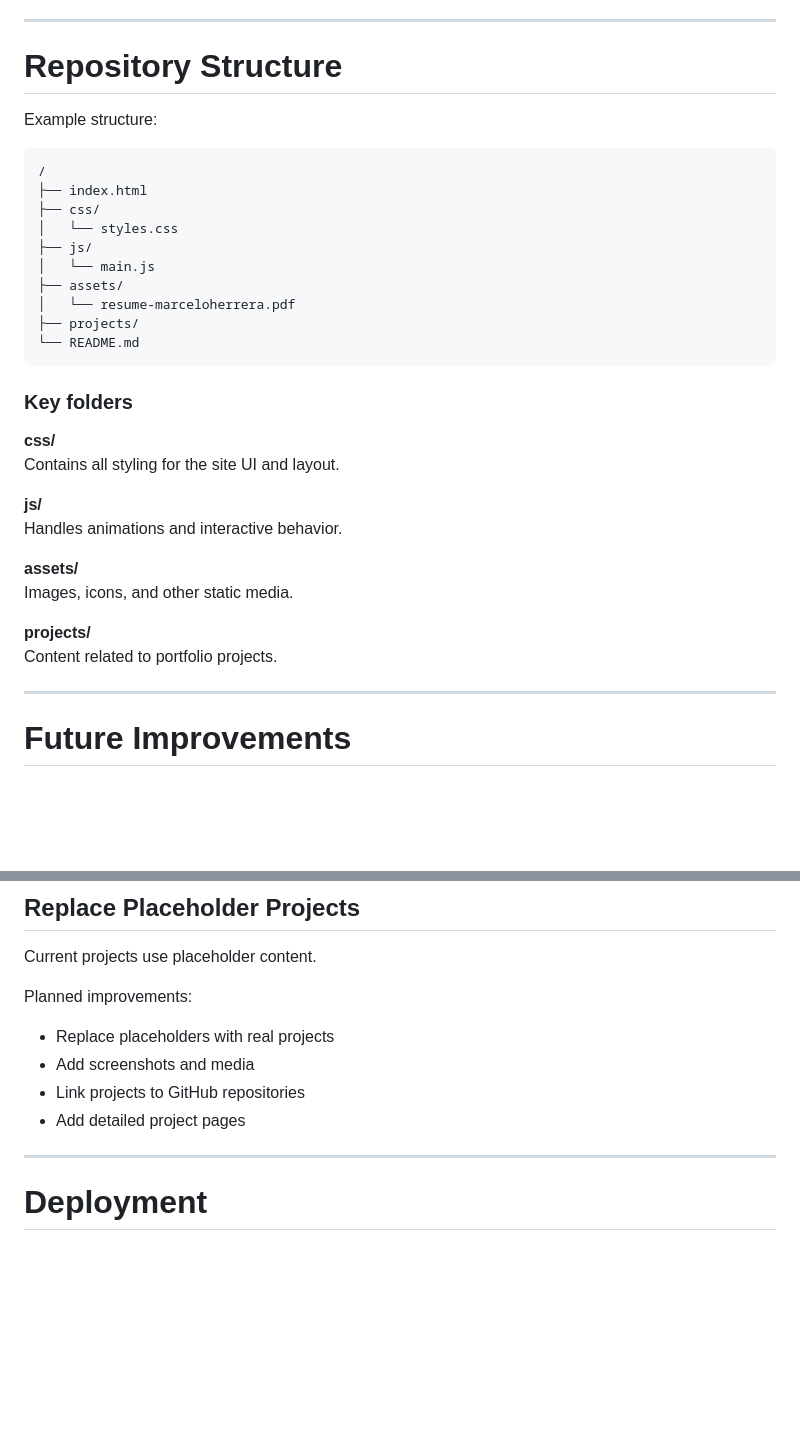
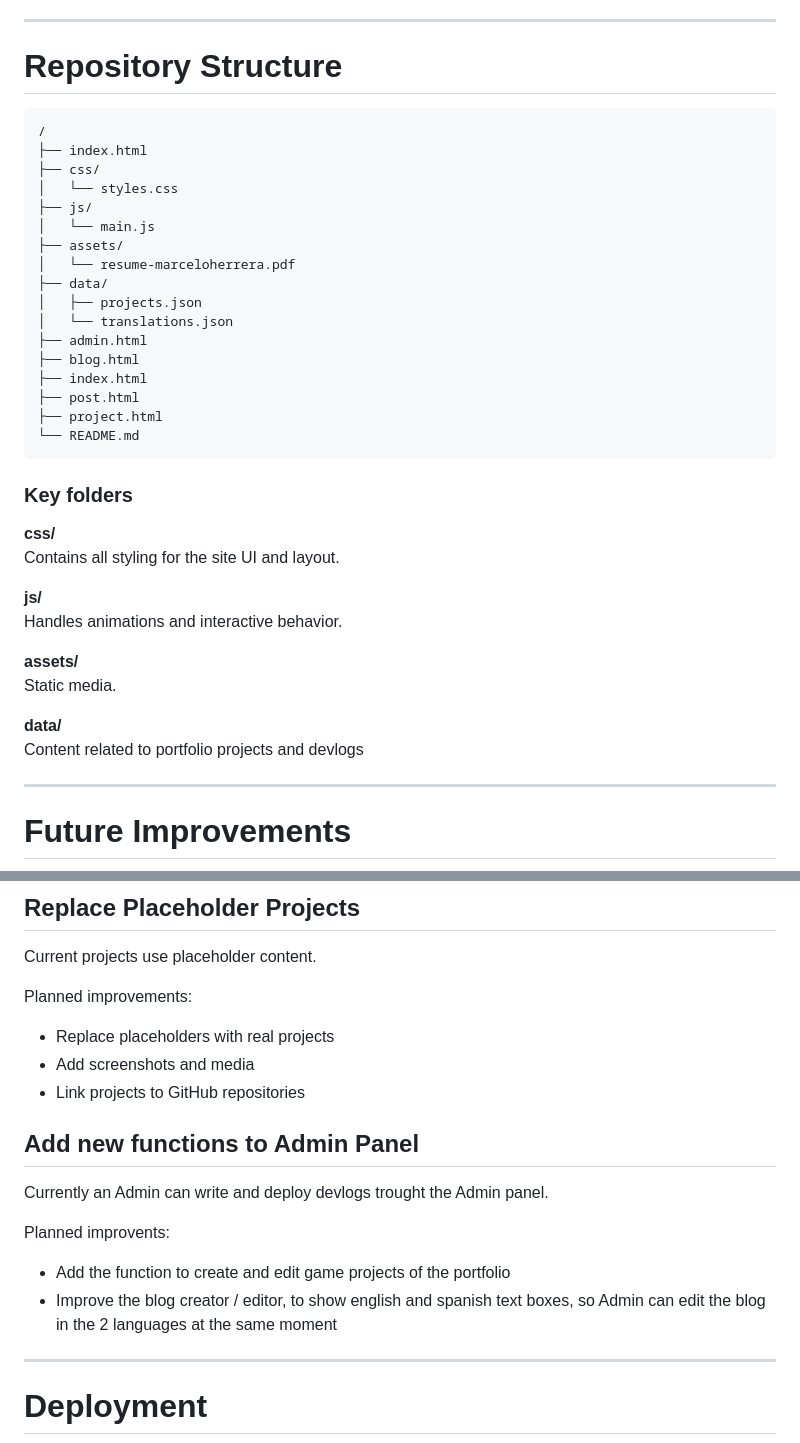
Before and after one commit to mherreravsquez/mherreravsquez.github.io, a Markdown page: README.md, 2 parts joined by grey strips. Drawn GitHub-style; blank space fills up the shorter version.

Commit message:
Revise README with new structure and admin features
Updated repository structure and clarified folder purposes. Added plans for future improvements in the Admin Panel.

```diff
--- a/README.md
+++ b/README.md
@@ -63,8 +63,6 @@ easy to maintain.
 
 # Repository Structure
 
-Example structure:
-
     /
     ├── index.html
     ├── css/
@@ -73,7 +71,14 @@ Example structure:
     │   └── main.js
     ├── assets/
     │   └── resume-marceloherrera.pdf
-    ├── projects/
+    ├── data/
+    │   ├── projects.json
+    │   └── translations.json
+    ├── admin.html
+    ├── blog.html
+    ├── index.html
+    ├── post.html
+    ├── project.html
     └── README.md
 
 ### Key folders
@@ -85,10 +90,10 @@ Contains all styling for the site UI and layout.
 Handles animations and interactive behavior.
 
 **assets/**\
-Images, icons, and other static media.
+Static media.
 
-**projects/**\
-Content related to portfolio projects.
+**data/**\
+Content related to portfolio projects and devlogs
 
 ------------------------------------------------------------------------
 
@@ -103,7 +108,15 @@ Planned improvements:
 -   Replace placeholders with real projects
 -   Add screenshots and media
 -   Link projects to GitHub repositories
--   Add detailed project pages
+
+## Add new functions to Admin Panel
+
+Currently an Admin can write and deploy devlogs trought the Admin panel.
+
+Planned improvents:
+
+-   Add the function to create and edit game projects of the portfolio
+-   Improve the blog creator / editor, to show english and spanish text boxes, so Admin can edit the blog in the 2 languages at the same moment
 
 ------------------------------------------------------------------------
 
```
